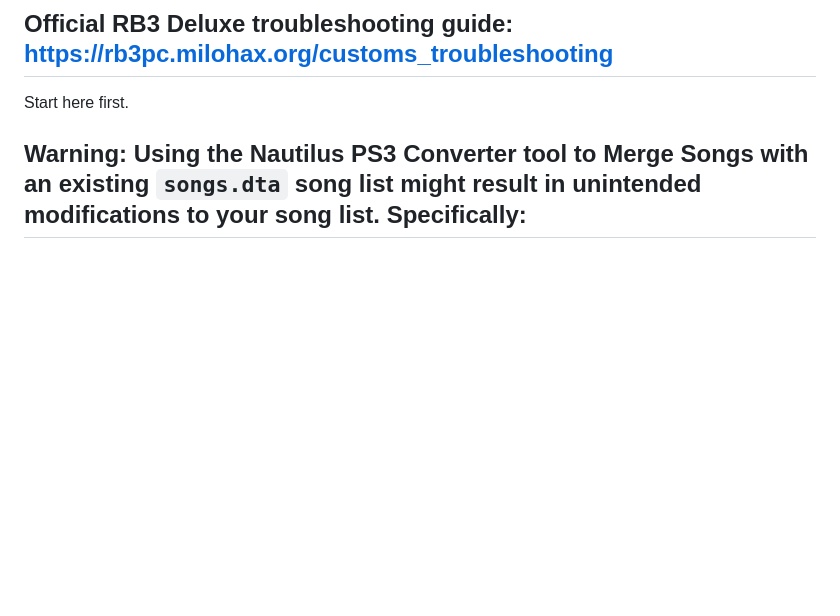
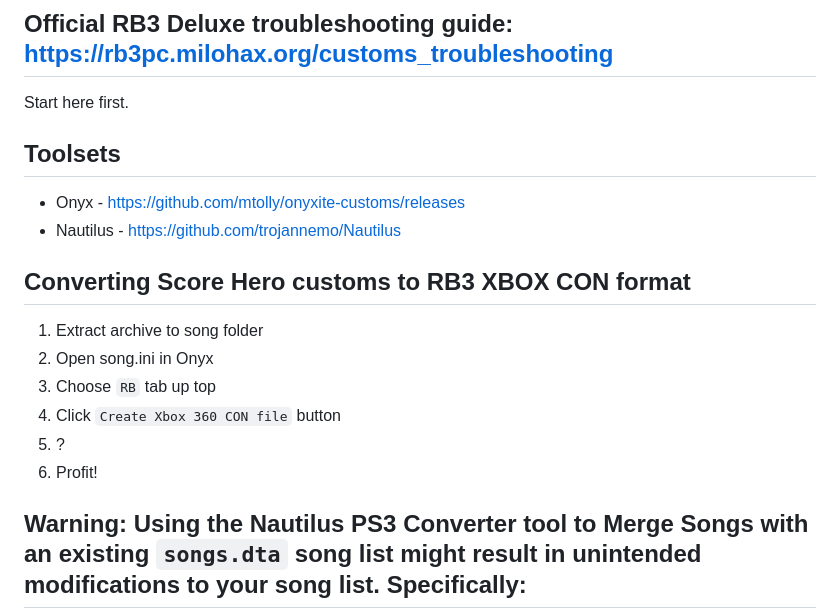
Before and after one commit to free5ty1e/RockBand3SongsDtaSongListGenerator, a Markdown page: Rb3SongTroubleshooting.md, the part around the change. Rendered like a GitHub page; blank space fills up the shorter version.

Commit message:
Added tools and converting score hero sections to troubleshooting guide

```diff
--- a/Rb3SongTroubleshooting.md
+++ b/Rb3SongTroubleshooting.md
@@ -3,6 +3,19 @@
 
 ## Official RB3 Deluxe troubleshooting guide: https://rb3pc.milohax.org/customs_troubleshooting
 Start here first.
+
+## Toolsets
+* Onyx - https://github.com/mtolly/onyxite-customs/releases
+* Nautilus - https://github.com/trojannemo/Nautilus
+
+
+## Converting Score Hero customs to RB3 XBOX CON format
+1. Extract archive to song folder
+2. Open song.ini in Onyx
+3. Choose `RB` tab up top
+4. Click `Create Xbox 360 CON file` button
+5. ?
+6. Profit!
 
 
 ## Warning: Using the Nautilus PS3 Converter tool to Merge Songs with an existing `songs.dta` song list might result in unintended modifications to your song list.  Specifically:
```
